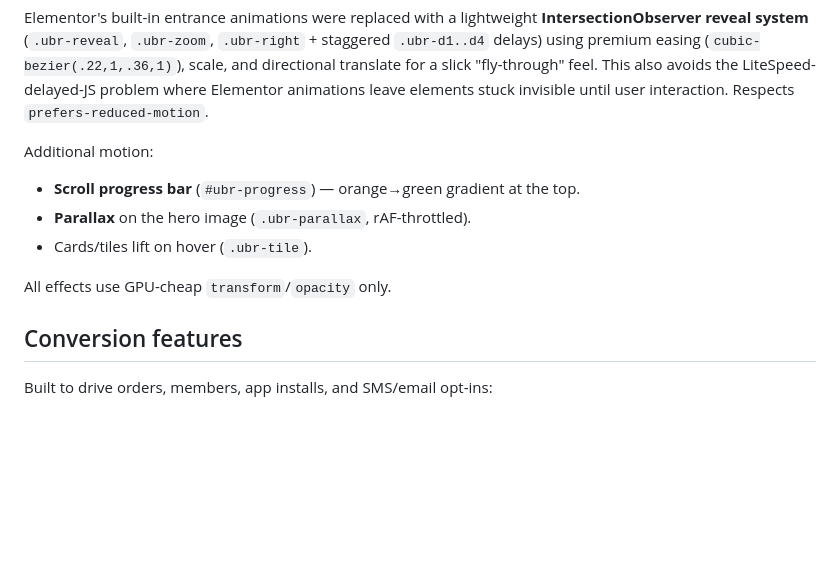
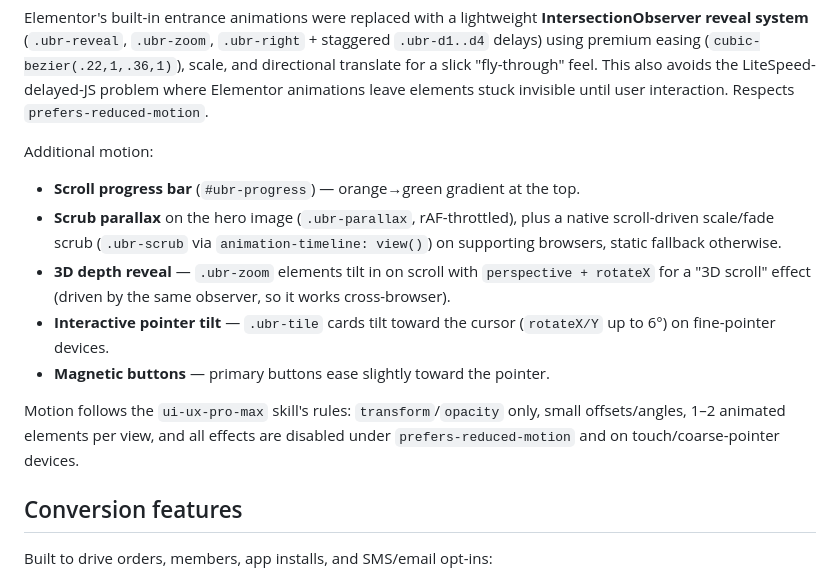
Before and after one commit to M-anil111/Uberrito, a Markdown page: docs/HOMEPAGE-BUILD.md, the part around the change. GitHub-like rendering; blank space fills up the shorter version.

Commit message:
Add 3D scroll depth, scrub, and interactive pointer effects
Guided by the ui-ux-pro-max motion rules (transform/opacity only, subtle
offsets, reduced-motion + coarse-pointer guards):
- 3D depth reveal on .ubr-zoom (perspective + rotateX in on scroll)
- Native scroll-driven scrub (.ubr-scrub via animation-timeline: view())
  layered on the existing rAF hero parallax, with static fallback
- Interactive pointer tilt on .ubr-tile cards (rotateX/Y toward cursor)
- Magnetic primary buttons (ease toward pointer)
All disabled under prefers-reduced-motion and on touch devices.

Docs updated in HOMEPAGE-BUILD.md.

Co-Authored-By: Claude Fable 5 <noreply@anthropic.com>
Claude-Session: https://claude.ai/code/session_01JH13wyFXUpwr6hbw1mWBQP

```diff
--- a/docs/HOMEPAGE-BUILD.md
+++ b/docs/HOMEPAGE-BUILD.md
@@ -52,10 +52,19 @@ Respects `prefers-reduced-motion`.
 
 Additional motion:
 - **Scroll progress bar** (`#ubr-progress`) — orange→green gradient at the top.
-- **Parallax** on the hero image (`.ubr-parallax`, rAF-throttled).
-- Cards/tiles lift on hover (`.ubr-tile`).
+- **Scrub parallax** on the hero image (`.ubr-parallax`, rAF-throttled), plus a
+  native scroll-driven scale/fade scrub (`.ubr-scrub` via
+  `animation-timeline: view()`) on supporting browsers, static fallback otherwise.
+- **3D depth reveal** — `.ubr-zoom` elements tilt in on scroll with
+  `perspective + rotateX` for a "3D scroll" effect (driven by the same observer,
+  so it works cross-browser).
+- **Interactive pointer tilt** — `.ubr-tile` cards tilt toward the cursor
+  (`rotateX/Y` up to 6°) on fine-pointer devices.
+- **Magnetic buttons** — primary buttons ease slightly toward the pointer.
 
-All effects use GPU-cheap `transform`/`opacity` only.
+Motion follows the `ui-ux-pro-max` skill's rules: `transform`/`opacity` only,
+small offsets/angles, 1–2 animated elements per view, and all effects are
+disabled under `prefers-reduced-motion` and on touch/coarse-pointer devices.
 
 ## Conversion features
 
```
